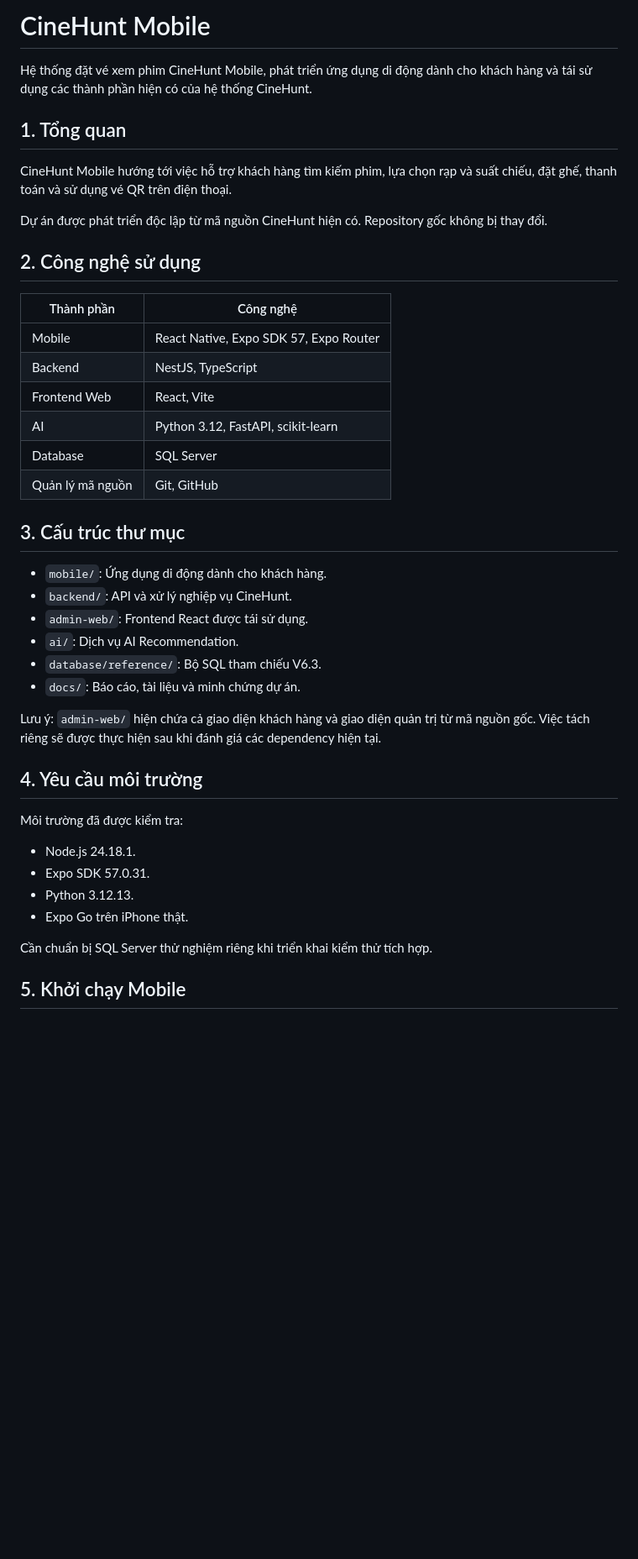
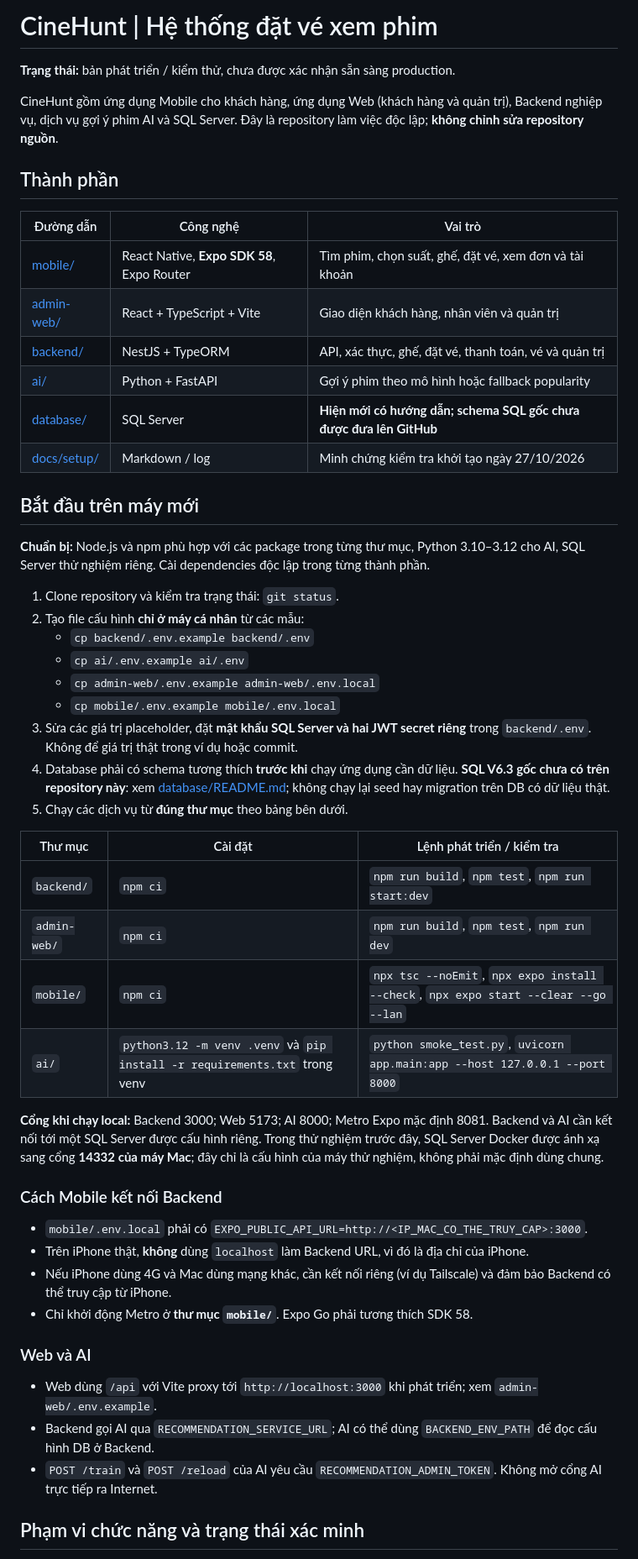
Before and after one commit to Minhhanh-zit/Ung_Dung_Dat_Ve_Xem_Phim, a Markdown page: README.md, the part around one of its changes. Shown at 84% size. GitHub-like rendering; blank space fills up the shorter version.

Commit message:
docs: update CineHunt setup and SDK 58 guidance

```diff
--- a/README.md
+++ b/README.md
@@ -1,45 +1,55 @@
-# CineHunt Mobile
+# CineHunt | Hệ thống đặt vé xem phim
 
-Hệ thống đặt vé xem phim CineHunt Mobile, phát triển ứng dụng di động dành cho khách hàng và tái sử dụng các thành phần hiện có của hệ thống CineHunt.
+**Trạng thái:** bản phát triển / kiểm thử, chưa được xác nhận sẵn sàng production.
 
-## 1. Tổng quan
+CineHunt gồm ứng dụng Mobile cho khách hàng, ứng dụng Web (khách hàng và quản trị), Backend nghiệp vụ, dịch vụ gợi ý phim AI và SQL Server. Đây là repository làm việc độc lập; **không chỉnh sửa repository nguồn**.
 
-CineHunt Mobile hướng tới việc hỗ trợ khách hàng tìm kiếm phim, lựa chọn rạp và suất chiếu, đặt ghế, thanh toán và sử dụng vé QR trên điện thoại.
+## Thành phần
 
-Dự án được phát triển độc lập từ mã nguồn CineHunt hiện có. Repository gốc không bị thay đổi.
+| Đường dẫn | Công nghệ | Vai trò |
+| --- | --- | --- |
+| [mobile/](mobile/) | React Native, **Expo SDK 58**, Expo Router | Tìm phim, chọn suất, ghế, đặt vé, xem đơn và tài khoản |
+| [admin-web/](admin-web/) | React + TypeScript + Vite | Giao diện khách hàng, nhân viên và quản trị |
+| [backend/](backend/) | NestJS + TypeORM | API, xác thực, ghế, đặt vé, thanh toán, vé và quản trị |
+| [ai/](ai/) | Python + FastAPI | Gợi ý phim theo mô hình hoặc fallback popularity |
+| [database/](database/) | SQL Server | **Hiện mới có hướng dẫn; schema SQL gốc chưa được đưa lên GitHub** |
+| [docs/setup/](docs/setup/) | Markdown / log | Minh chứng kiểm tra khởi tạo ngày 27/10/2026 |
 
-## 2. Công nghệ sử dụng
+## Bắt đầu trên máy mới
 
-| Thành phần | Công nghệ |
-|---|---|
-| Mobile | React Native, Expo SDK 57, Expo Router |
-| Backend | NestJS, TypeScript |
-| Frontend Web | React, Vite |
-| AI | Python 3.12, FastAPI, scikit-learn |
-| Database | SQL Server |
-| Quản lý mã nguồn | Git, GitHub |
+**Chuẩn bị:** Node.js và npm phù hợp với các package trong từng thư mục, Python 3.10–3.12 cho AI, SQL Server thử nghiệm riêng. Cài dependencies độc lập trong từng thành phần.
 
-## 3. Cấu trúc thư mục
+1. Clone repository và kiểm tra trạng thái: `git status`.
+2. Tạo file cấu hình **chỉ ở máy cá nhân** từ các mẫu:
+   - `cp backend/.env.example backend/.env`
+   - `cp ai/.env.example ai/.env`
+   - `cp admin-web/.env.example admin-web/.env.local`
+   - `cp mobile/.env.example mobile/.env.local`
+3. Sửa các giá trị placeholder, đặt **mật khẩu SQL Server và hai JWT secret riêng** trong `backend/.env`. Không để giá trị thật trong ví dụ hoặc commit.
+4. Database phải có schema tương thích **trước khi** chạy ứng dụng cần dữ liệu. **SQL V6.3 gốc chưa có trên repository này**: xem [database/README.md](database/README.md); không chạy lại seed hay migration trên DB có dữ liệu thật.
+5. Chạy các dịch vụ từ **đúng thư mục** theo bảng bên dưới.
 
-- `mobile/`: Ứng dụng di động dành cho khách hàng.
-- `backend/`: API và xử lý nghiệp vụ CineHunt.
-- `admin-web/`: Frontend React được tái sử dụng.
-- `ai/`: Dịch vụ AI Recommendation.
-- `database/reference/`: Bộ SQL tham chiếu V6.3.
-- `docs/`: Báo cáo, tài liệu và minh chứng dự án.
+| Thư mục | Cài đặt | Lệnh phát triển / kiểm tra |
+| --- | --- | --- |
+| `backend/` | `npm ci` | `npm run build`, `npm test`, `npm run start:dev` |
+| `admin-web/` | `npm ci` | `npm run build`, `npm test`, `npm run dev` |
+| `mobile/` | `npm ci` | `npx tsc --noEmit`, `npx expo install --check`, `npx expo start --clear --go --lan` |
+| `ai/` | `python3.12 -m venv .venv` và `pip install -r requirements.txt` trong venv | `python smoke_test.py`, `uvicorn app.main:app --host 127.0.0.1 --port 8000` |
 
-Lưu ý: `admin-web/` hiện chứa cả giao diện khách hàng và giao diện quản trị từ mã nguồn gốc. Việc tách riêng sẽ được thực hiện sau khi đánh giá các dependency hiện tại.
+**Cổng khi chạy local:** Backend 3000; Web 5173; AI 8000; Metro Expo mặc định 8081. Backend và AI cần kết nối tới một SQL Server được cấu hình riêng. Trong thử nghiệm trước đây, SQL Server Docker được ánh xạ sang cổng **14332 của máy Mac**; đây chỉ là cấu hình của máy thử nghiệm, không phải mặc định dùng chung.
 
-## 4. Yêu cầu môi trường
+### Cách Mobile kết nối Backend
 
-Môi trường đã được kiểm tra:
+- `mobile/.env.local` phải có `EXPO_PUBLIC_API_URL=http://<IP_MAC_CO_THE_TRUY_CAP>:3000`.
+- Trên iPhone thật, **không** dùng `localhost` làm Backend URL, vì đó là địa chỉ của iPhone.
+- Nếu iPhone dùng 4G và Mac dùng mạng khác, cần kết nối riêng (ví dụ Tailscale) và đảm bảo Backend có thể truy cập từ iPhone.
+- Chỉ khởi động Metro ở **thư mục `mobile/`**. Expo Go phải tương thích SDK 58.
 
-- Node.js 24.18.1.
-- Expo SDK 57.0.31.
-- Python 3.12.13.
-- Expo Go trên iPhone thật.
+### Web và AI
 
-Cần chuẩn bị SQL Server thử nghiệm riêng khi triển khai kiểm thử tích hợp.
+- Web dùng `/api` với Vite proxy tới `http://localhost:3000` khi phát triển; xem `admin-web/.env.example`.
+- Backend gọi AI qua `RECOMMENDATION_SERVICE_URL`; AI có thể dùng `BACKEND_ENV_PATH` để đọc cấu hình DB ở Backend.
+- `POST /train` và `POST /reload` của AI yêu cầu `RECOMMENDATION_ADMIN_TOKEN`. Không mở cổng AI trực tiếp ra Internet.
 
-## 5. Khởi chạy Mobile
+## Phạm vi chức năng và trạng thái xác minh
 
```
Also changed, not shown: other parts of README.md (+16 -89 lines).
